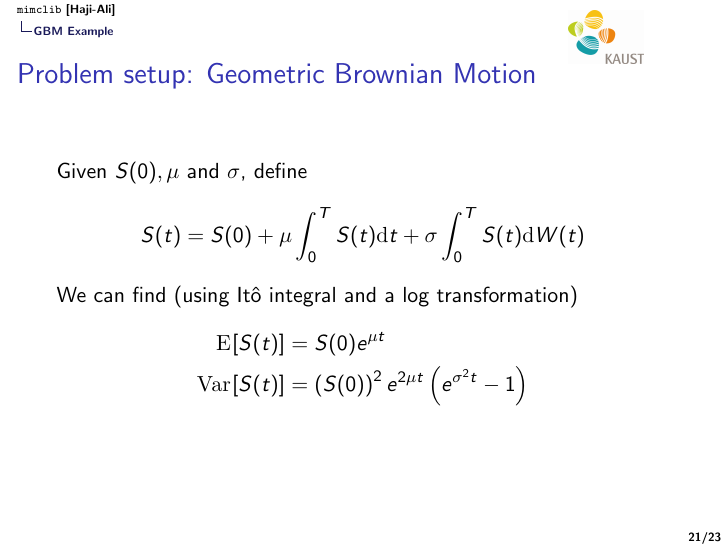
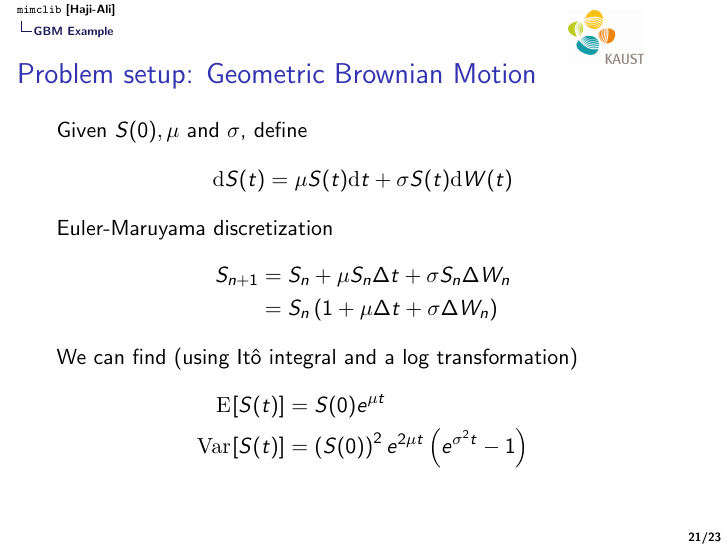
Before and after one commit to StochasticNumerics/mimclib, LaTeX slides (docs/slides/main.tex, which reads docs/slides/src/document.tex): page 30 of 32. Compiled offline with pdfLaTeX.

Commit message:
Added slide about dicretization

```diff
--- a/docs/slides/src/document.tex
+++ b/docs/slides/src/document.tex
@@ -359,8 +359,13 @@ mysql> SET PASSWORD FOR 'USER'@'%' \
 \begin{frame}{Problem setup: Geometric Brownian Motion}
 Given $S(0), \mu$ and $\sigma$, define
   \[
-    S(t) = S(0) + \mu \int_{0}^T S(t) \di{t} + \sigma \int_{0}^T S(t) \di{W}(t)
+    \di S(t) = \mu S(t) \di{t} + \sigma S(t) \di{W}(t)
 \]
+Euler-Maruyama discretization
+\[\aligned
+  S_{n+1} &= S_{n} + \mu  S_n \Delta t + \sigma S_n \Delta W_n\\
+&= S_{n} \op*{1 + \mu  \Delta t + \sigma \Delta W_n}
+\endaligned\]
 
 We can find (using It\^o integral and a log transformation)
 \[\aligned
```
Also changed, not shown: docs/slides/main.pdf.
